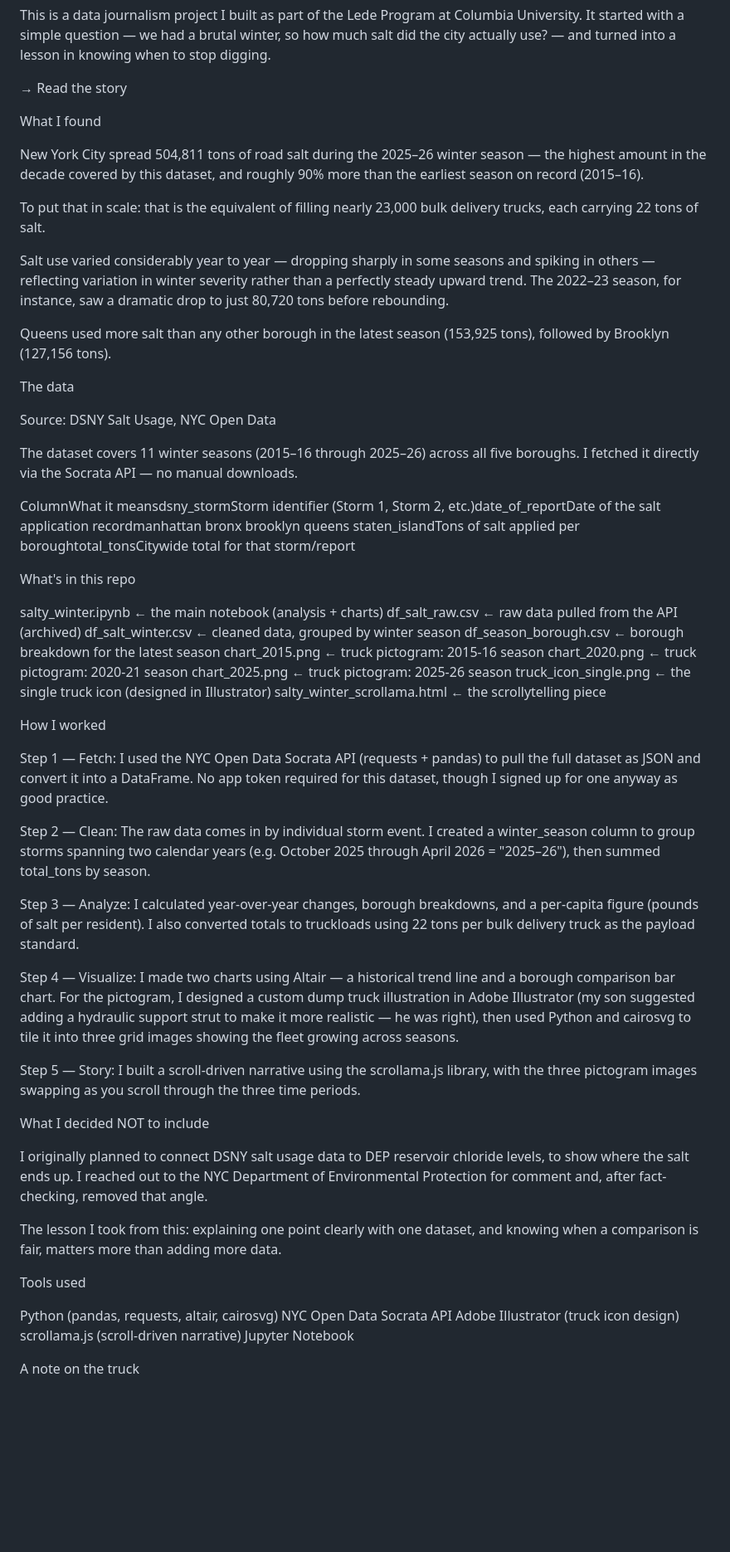
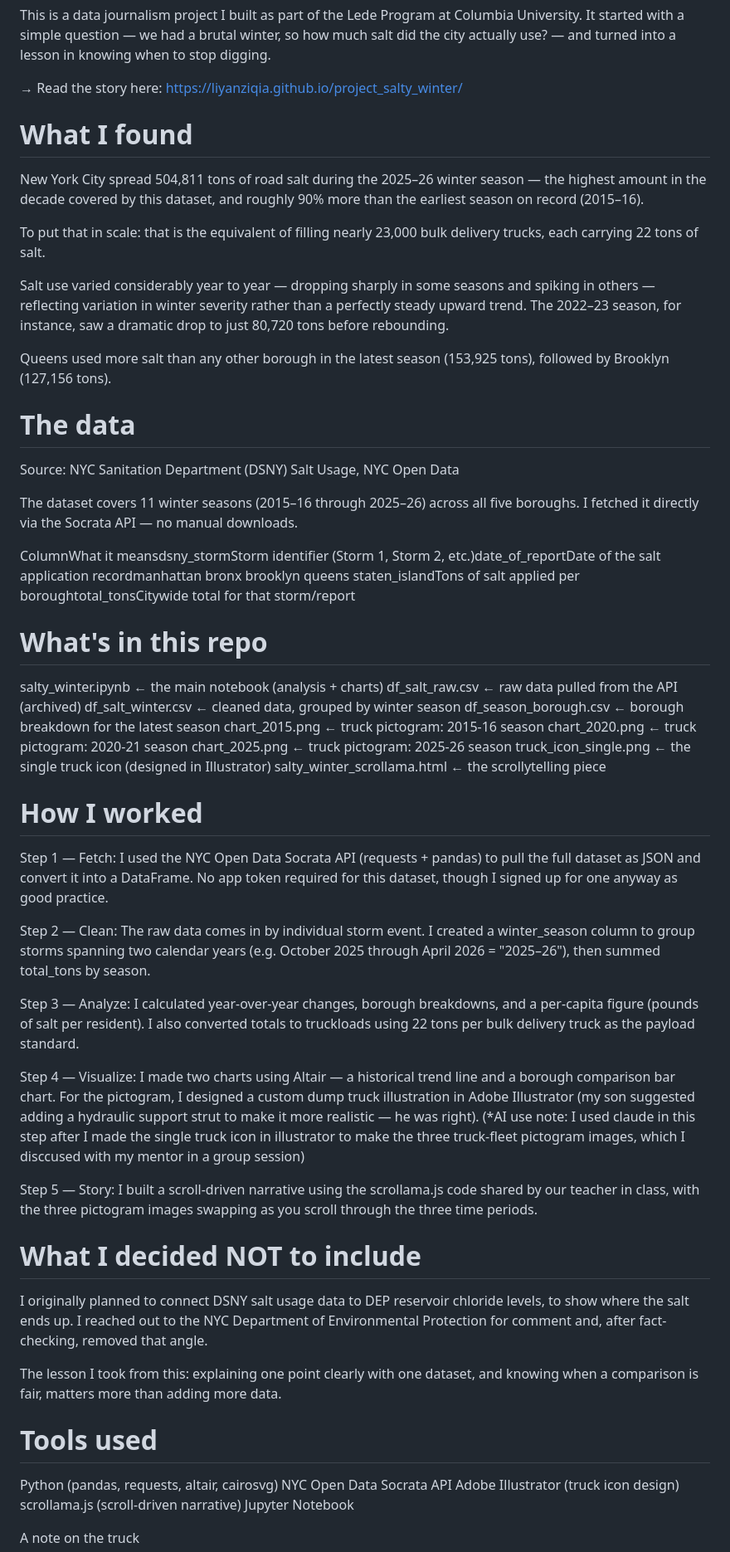
Before and after one commit to Liyanziqia/project_salty_winter, a Markdown page: README.md, the part around one of its changes. Shown at 83% size. GitHub-like rendering; blank space fills up the shorter version.

Commit message:
Update README with project details and corrections

```diff
--- a/README.md
+++ b/README.md
@@ -2,10 +2,10 @@ Salty Winter: Did New York City use a record amount of road salt last winter?
 
 This is a data journalism project I built as part of the Lede Program at Columbia University. It started with a simple question — we had a brutal winter, so how much salt did the city actually use? — and turned into a lesson in knowing when to stop digging.
 
-→ Read the story
+→ Read the story here: https://liyanziqia.github.io/project_salty_winter/
 
 
-What I found
+# What I found
 
 New York City spread 504,811 tons of road salt during the 2025–26 winter season — the highest amount in the decade covered by this dataset, and roughly 90% more than the earliest season on record (2015–16).
 
@@ -16,16 +16,16 @@ Salt use varied considerably year to year — dropping sharply in some seasons a
 Queens used more salt than any other borough in the latest season (153,925 tons), followed by Brooklyn (127,156 tons).
 
 
-The data
+# The data
 
-Source: DSNY Salt Usage, NYC Open Data
+Source: NYC Sanitation Department (DSNY) Salt Usage, NYC Open Data
 
 The dataset covers 11 winter seasons (2015–16 through 2025–26) across all five boroughs. I fetched it directly via the Socrata API — no manual downloads.
 
 ColumnWhat it meansdsny_stormStorm identifier (Storm 1, Storm 2, etc.)date_of_reportDate of the salt application recordmanhattan bronx brooklyn queens staten_islandTons of salt applied per boroughtotal_tonsCitywide total for that storm/report
 
 
-What's in this repo
+# What's in this repo
 
 salty_winter.ipynb       ← the main notebook (analysis + charts)
 df_salt_raw.csv          ← raw data pulled from the API (archived)
@@ -38,7 +38,7 @@ truck_icon_single.png    ← the single truck icon (designed in Illustrator)
 salty_winter_scrollama.html  ← the scrollytelling piece
 
 
-How I worked
+# How I worked
 
 Step 1 — Fetch: I used the NYC Open Data Socrata API (requests + pandas) to pull the full dataset as JSON and convert it into a DataFrame. No app token required for this dataset, though I signed up for one anyway as good practice.
 
@@ -46,19 +46,19 @@ Step 2 — Clean: The raw data comes in by individual storm event. I created a w
 
 Step 3 — Analyze: I calculated year-over-year changes, borough breakdowns, and a per-capita figure (pounds of salt per resident). I also converted totals to truckloads using 22 tons per bulk delivery truck as the payload standard.
 
-Step 4 — Visualize: I made two charts using Altair — a historical trend line and a borough comparison bar chart. For the pictogram, I designed a custom dump truck illustration in Adobe Illustrator (my son suggested adding a hydraulic support strut to make it more realistic — he was right), then used Python and cairosvg to tile it into three grid images showing the fleet growing across seasons.
+Step 4 — Visualize: I made two charts using Altair — a historical trend line and a borough comparison bar chart. For the pictogram, I designed a custom dump truck illustration in Adobe Illustrator (my son suggested adding a hydraulic support strut to make it more realistic — he was right). (*AI use note: I used claude in this step after I made the single truck icon in illustrator to make the three truck-fleet pictogram images, which I disccused with my mentor in a group session)
 
-Step 5 — Story: I built a scroll-driven narrative using the scrollama.js library, with the three pictogram images swapping as you scroll through the three time periods.
+Step 5 — Story: I built a scroll-driven narrative using the scrollama.js code shared by our teacher in class, with the three pictogram images swapping as you scroll through the three time periods.
 
 
-What I decided NOT to include
+# What I decided NOT to include
 
 I originally planned to connect DSNY salt usage data to DEP reservoir chloride levels, to show where the salt ends up. I reached out to the NYC Department of Environmental Protection for comment and, after fact-checking, removed that angle.
 
 The lesson I took from this: explaining one point clearly with one dataset, and knowing when a comparison is fair, matters more than adding more data.
 
 
-Tools used
+# Tools used
 
 
 Python (pandas, requests, altair, cairosvg)
```
Also changed, not shown: other parts of README.md (+3 -3 lines).
